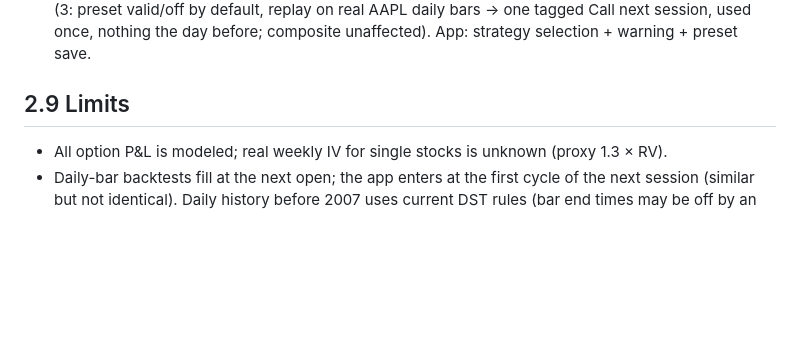
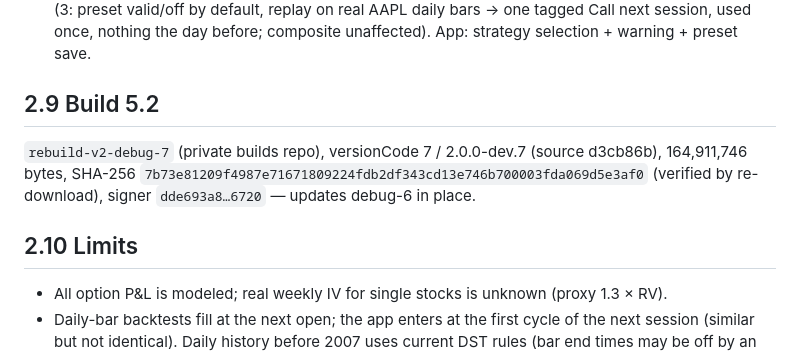
Before and after one commit to 1stsaad-beep/options-ai-trader, a Markdown page: rebuild/ROUND5.md, the part around the change. GitHub-like rendering; blank space fills up the shorter version.

Commit message:
Round 5.2 docs: build rebuild-v2-debug-7 recorded

```diff
--- a/rebuild/ROUND5.md
+++ b/rebuild/ROUND5.md
@@ -284,7 +284,12 @@ trades, expectancy ≤ 0 or real IV/RV at entry is far above the 1.3 assumed for
   on real AAPL daily bars → one tagged Call next session, used once, nothing the day before;
   composite unaffected). App: strategy selection + warning + preset save.
 
-## 2.9 Limits
+## 2.9 Build 5.2
+`rebuild-v2-debug-7` (private builds repo), versionCode 7 / 2.0.0-dev.7 (source d3cb86b),
+164,911,746 bytes, SHA-256 `7b73e81209f4987e71671809224fdb2df343cd13e746b700003fda069d5e3af0`
+(verified by re-download), signer `dde693a8…6720` — updates debug-6 in place.
+
+## 2.10 Limits
 
 * All option P&L is modeled; real weekly IV for single stocks is unknown (proxy 1.3 × RV).
 * Daily-bar backtests fill at the next open; the app enters at the first cycle of the next
```
Also changed, not shown: rebuild/HANDOFF.md (+3 -0 lines).
